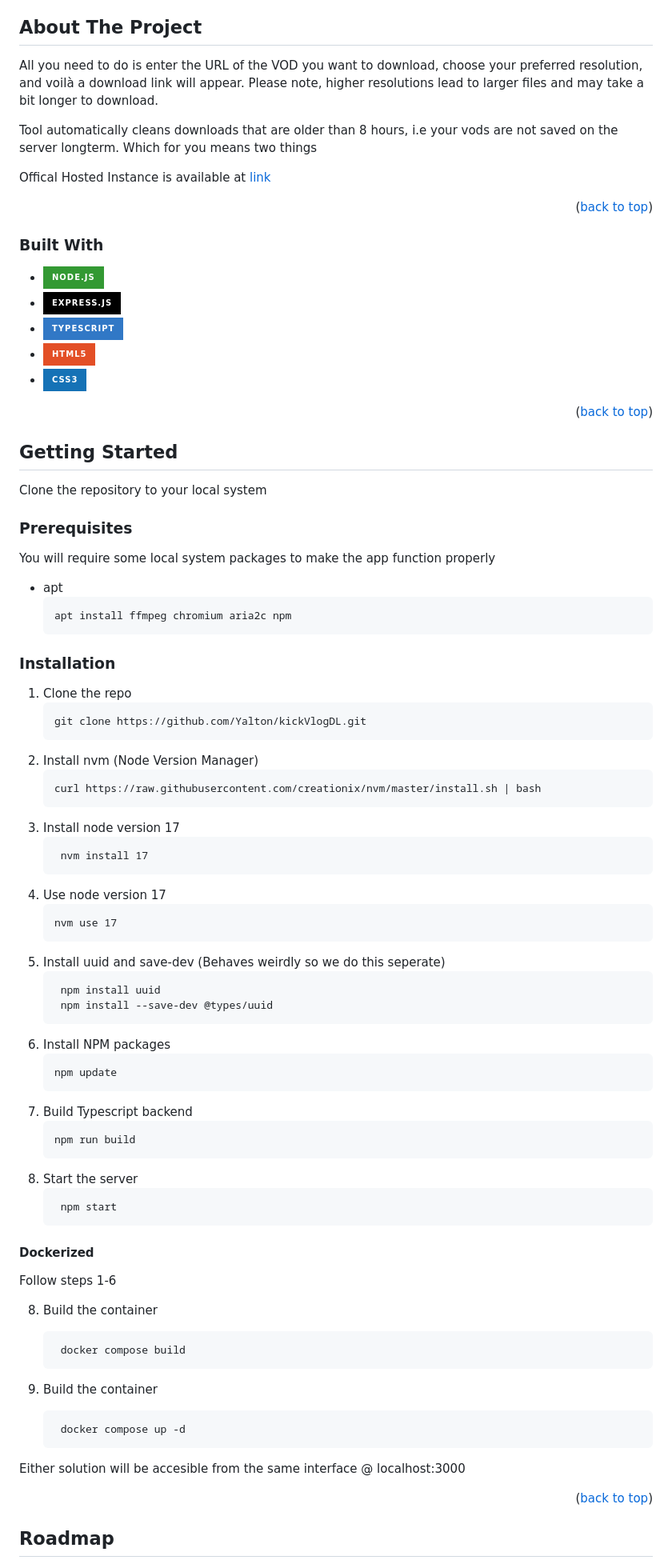
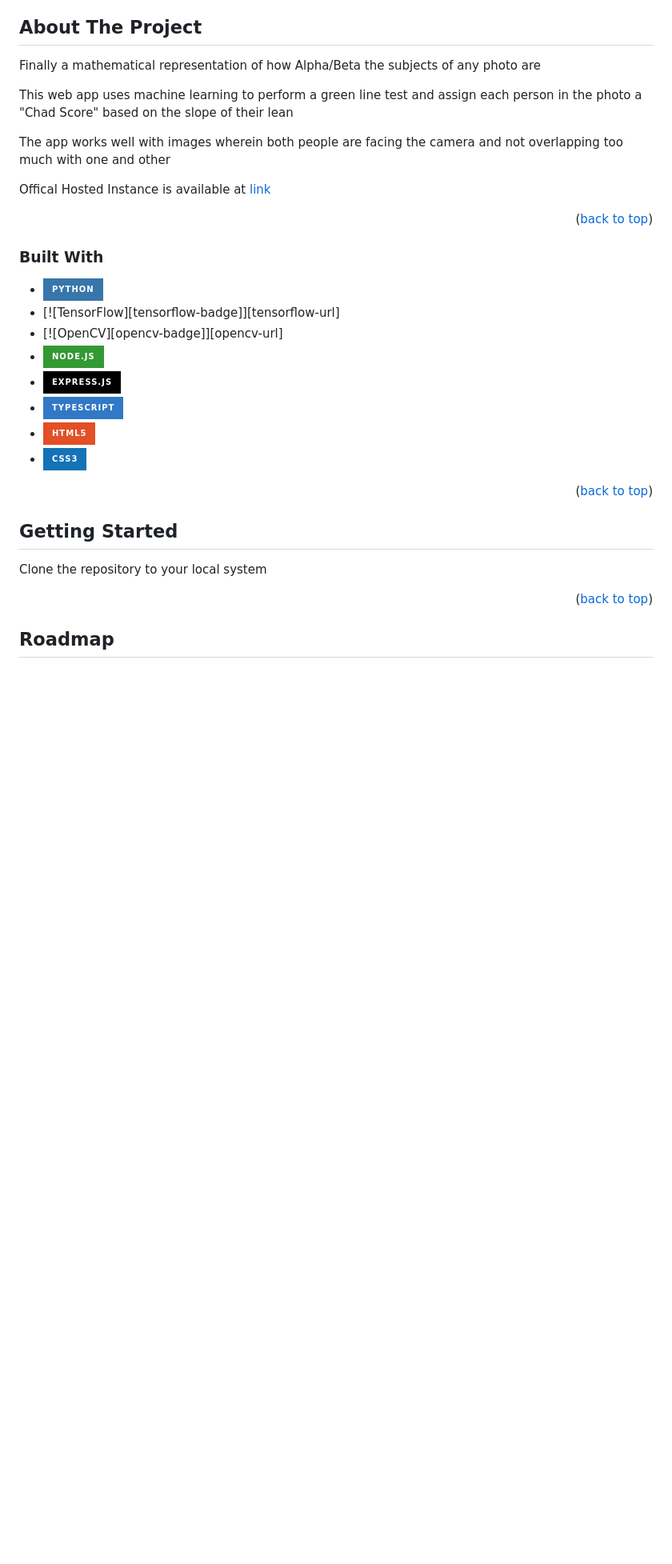
Before and after one commit to Yalton/greenLineTest, a Markdown page: README.md, the part around one of its changes. Shown at 80% size. Drawn GitHub-style; badges without logos; blank space fills up the shorter version.

Commit message:
README Worked on

````diff
--- a/README.md
+++ b/README.md
@@ -53,20 +53,23 @@
 
 ## About The Project
 
-All you need to do is enter the URL of the VOD you want to download, choose your preferred resolution, and voilà
-a download link will appear. Please note, higher resolutions lead to larger files and may take a bit longer to
-download.
+Finally a mathematical representation of how Alpha/Beta the subjects of any photo are
 
-Tool automatically cleans downloads that are older than 8 hours, i.e your vods are not saved on the server
-longterm. Which for you means two things
 
-Offical Hosted Instance is available at [link](https://kvlogdl.billbert.co)
+This web app uses machine learning to perform a green line test and assign each person in the photo a "Chad Score" based on the slope of their lean
+
+The app works well with images wherein both people are facing the camera and not overlapping too much with one and other
+
+Offical Hosted Instance is available at [link](https://greenlinetest.billbert.co/)
 
 <p align="right">(<a href="#readme-top">back to top</a>)</p>
 
 
 ### Built With
 
+* [![Python][python-badge]][python-url]
+* [![TensorFlow][tensorflow-badge]][tensorflow-url]
+* [![OpenCV][opencv-badge]][opencv-url]
 * [![Node.js][nodejs-badge]][nodejs-url]
 * [![Express.js][expressjs-badge]][expressjs-url]
 * [![TypeScript][typescript-badge]][typescript-url]
@@ -81,7 +84,7 @@ Offical Hosted Instance is available at [link](https://kvlogdl.billbert.co)
 ## Getting Started
 
 Clone the repository to your local system
-
+<!--
 ### Prerequisites
 
 You will require some local system packages to make the app function properly
@@ -141,7 +144,7 @@ Follow steps 1-6
     docker compose up -d
    ```
 
-Either solution will be accesible from the same interface @ localhost:3000
+Either solution will be accesible from the same interface @ localhost:3000 -->
 
 <p align="right">(<a href="#readme-top">back to top</a>)</p>
 
````
Also changed, not shown: other parts of README.md (+2 -3 lines).
